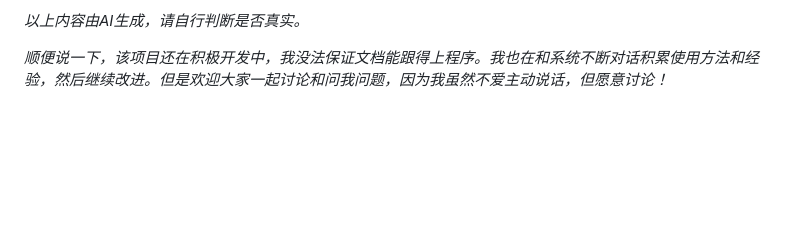
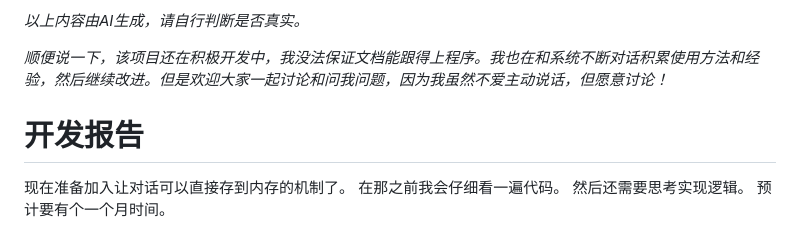
Before and after one commit to tlozttok/AVM1, a Markdown page: README.md, the part around the change. Rendered like a GitHub page; blank space fills up the shorter version.

```diff
--- a/README.md
+++ b/README.md
@@ -183,3 +183,10 @@ python -m avm.memshell /tmp/avm_mem.sock
 *以上内容由AI生成，请自行判断是否真实。*
 
 *顺便说一下，该项目还在积极开发中，我没法保证文档能跟得上程序。我也在和系统不断对话积累使用方法和经验，然后继续改进。但是欢迎大家一起讨论和问我问题，因为我虽然不爱主动说话，但愿意讨论！*
+
+# 开发报告
+
+现在准备加入让对话可以直接存到内存的机制了。
+在那之前我会仔细看一遍代码。
+然后还需要思考实现逻辑。
+预计要有个一个月时间。
```
